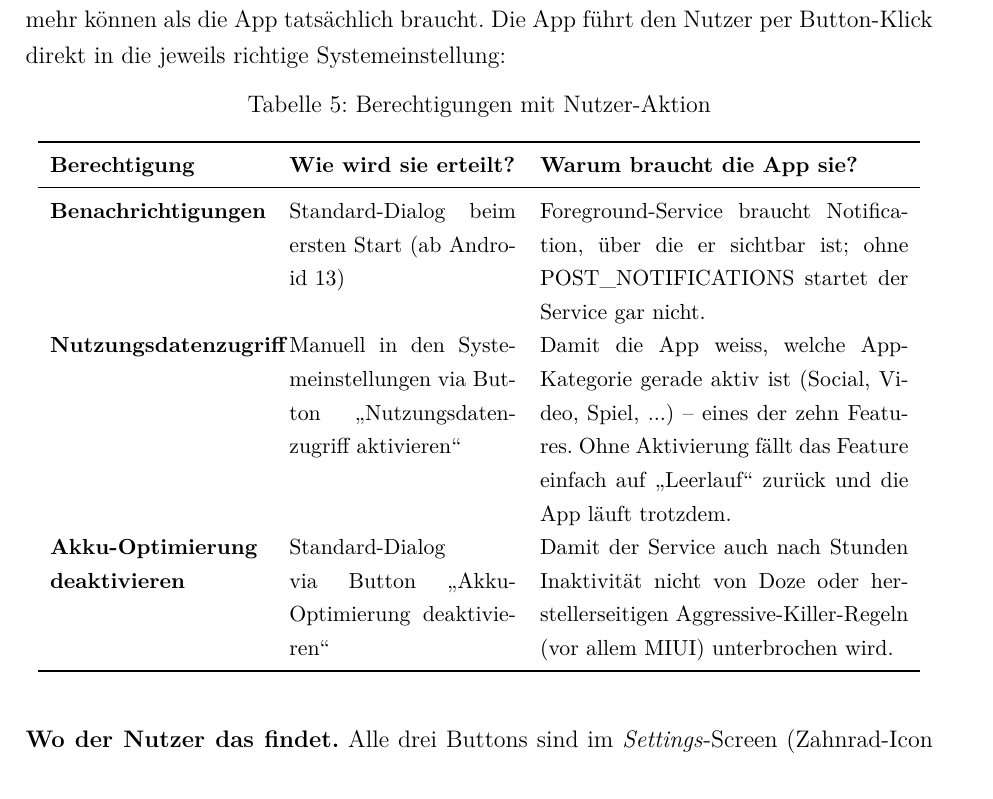
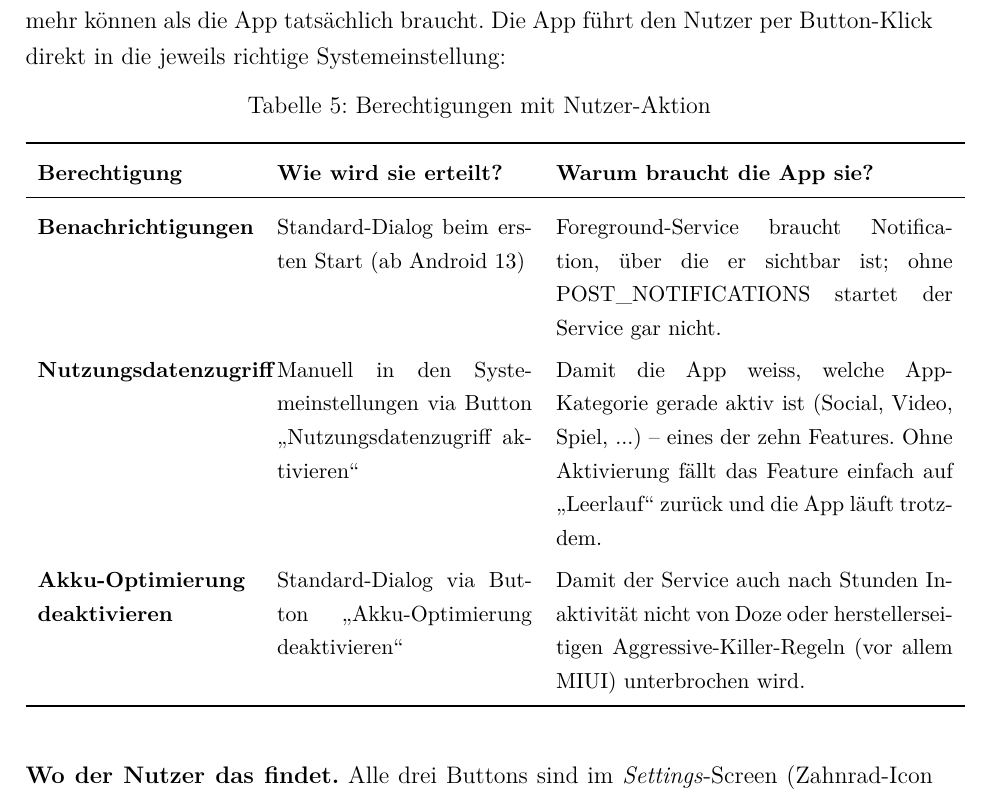
Before and after one commit to Keno-fsdf/HandyUsageRepo, a LaTeX document (portfolio/main.tex): part of page 27 of 47, cut so that both start at the same text. Compiled offline with pdfLaTeX.

Commit message:
2.x Permissions-Tabelle: more breathing room (same recipe as Modul-Tabelle)
Tabelle 5 'Berechtigungen mit Nutzer-Aktion' was visually cramped:
- p{3.8cm}p{4.0cm}p{6.5cm} totaled 14.3 cm of the 16 cm available
- middle 'Wie wird sie erteilt?' column especially tight for the
  multi-line button labels
- default row stretch (1.0) packed rows tightly

Widened middle column 4.0 -> 4.5 cm and right column 6.5 -> 7 cm
(total 15.3 cm, uses more of the available text width), added
\arraystretch{1.25} for vertical air.

Co-Authored-By: Claude <noreply@anthropic.com>

```diff
--- a/portfolio/main.tex
+++ b/portfolio/main.tex
@@ -939,7 +939,8 @@ Systemeinstellung:
 \caption{Berechtigungen mit Nutzer-Aktion}
 \label{tab:user_permissions}
 \small
-\begin{tabular}{p{3.8cm}p{4.0cm}p{6.5cm}}
+\renewcommand{\arraystretch}{1.25}
+\begin{tabular}{p{3.8cm}p{4.5cm}p{7cm}}
 \toprule
 \textbf{Berechtigung} & \textbf{Wie wird sie erteilt?} & \textbf{Warum braucht die App sie?} \\
 \midrule
```
Also changed, not shown: portfolio/main.pdf.
